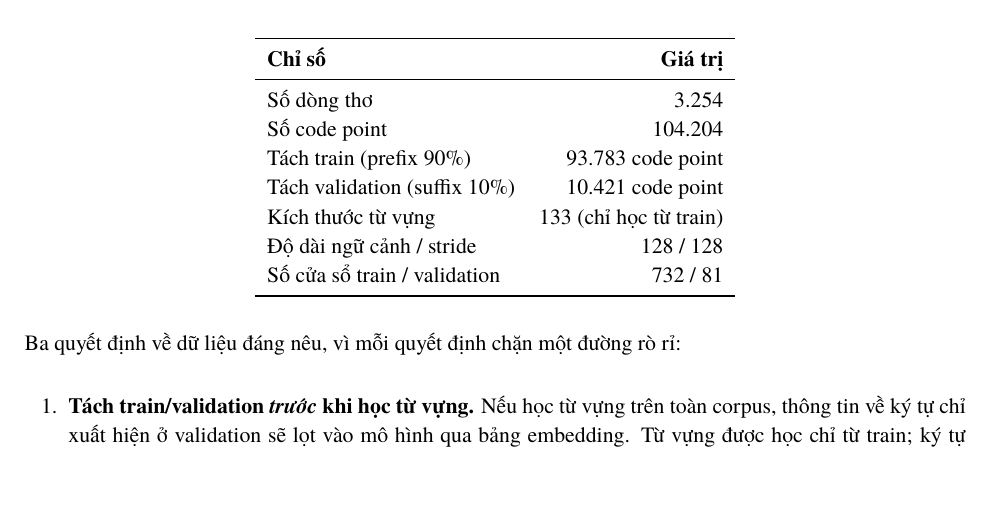
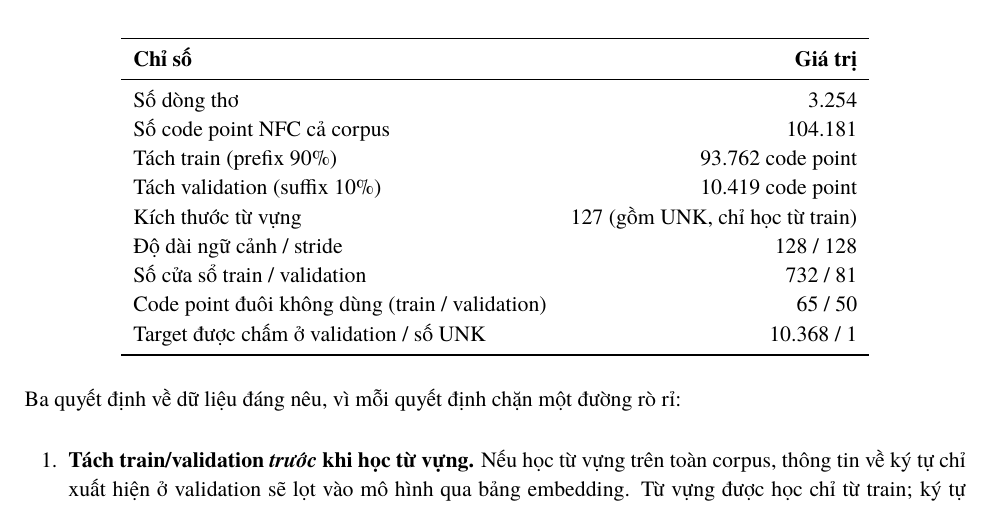
Before and after one commit to CaoRIV/ml-final-transformer-sft-dpo, a LaTeX document (docs/report/report.tex, which reads docs/report/sections/02-phan-a.tex): part of page 13 of 51, cut so that both start at the same text. Compiled offline with XeLaTeX; a missing font is replaced by an installed copy or a similar font.

Commit message:
fix(report): use 1911 corpus figures for A.2, not the rejected revision
Bảng dữ liệu A.2 đang lấy số từ char-corpus-audit-report.json, nhưng tệp
đó thuộc revision 206607 — bản số hóa mà nhóm đã loại vì chưa đủ căn cứ
quyền. Số đúng phải lấy từ bản Trương Vĩnh Ký 1911 đang thực dùng, mục 5
của docs/data/char-corpus.md.

  code point cả corpus   104.204 -> 104.181
  code point train       93.783  -> 93.762
  code point validation  10.421  -> 10.419
  kích thước từ vựng     133     -> 127 (gồm UNK)

Số dòng thơ (3.254), số cửa sổ (732/81) và số target được chấm (10.368)
không đổi giữa hai bản.

Bổ sung hai dòng có trong nguồn mà bảng còn thiếu: code point đuôi không
dùng (65/50) và số target UNK ở validation (1).

Hai chỗ còn nhắc revision 206607 là phần văn xuôi giải thích vì sao nhóm
loại bản đó; giữ nguyên.

Co-Authored-By: Claude Opus 5 <noreply@anthropic.com>

```diff
--- a/docs/report/sections/02-phan-a.tex
+++ b/docs/report/sections/02-phan-a.tex
@@ -191,12 +191,14 @@ cho thấy căn cứ quyền đối với bản số hóa trước đó (revisio
 \textbf{Chỉ số} & \textbf{Giá trị}\\
 \midrule
 Số dòng thơ & 3.254\\
-Số code point & 104.204\\
-Tách train (prefix 90\%) & 93.783 code point\\
-Tách validation (suffix 10\%) & 10.421 code point\\
-Kích thước từ vựng & 133 (chỉ học từ train)\\
+Số code point NFC cả corpus & 104.181\\
+Tách train (prefix 90\%) & 93.762 code point\\
+Tách validation (suffix 10\%) & 10.419 code point\\
+Kích thước từ vựng & 127 (gồm UNK, chỉ học từ train)\\
 Độ dài ngữ cảnh / stride & 128 / 128\\
 Số cửa sổ train / validation & 732 / 81\\
+Code point đuôi không dùng (train / validation) & 65 / 50\\
+Target được chấm ở validation / số UNK & 10.368 / 1\\
 \bottomrule
 \end{tabular}
 \end{center}
```
